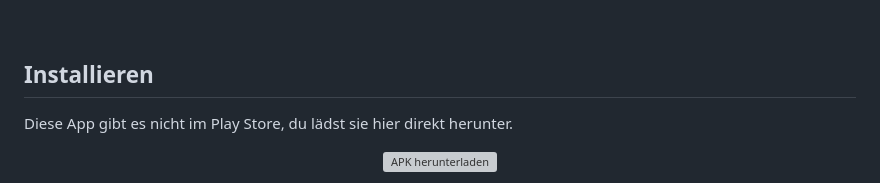
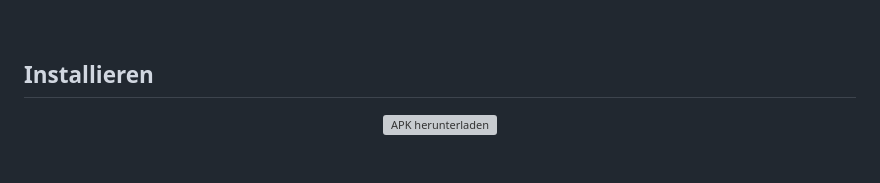
Before and after one commit to hazymorning/Schmeckts, a Markdown page: README.md, the part around the change. GitHub-like rendering; blank space fills up the shorter version; grey boxes are pictures that could not be loaded.

```diff
--- a/README.md
+++ b/README.md
@@ -54,8 +54,6 @@ Später schaust du in den Napf und tippst an, wie viel noch drin ist. Nach ein,
 <br>
 
 ## Installieren
-
-Diese App gibt es nicht im Play Store, du lädst sie hier direkt herunter.
 
 <p align="center">
   <a href="https://github.com/hazymorning/Schmeckts/releases/latest/download/schmeckts.apk"><img src="https://github.com/user-attachments/assets/d12e5669-bdf4-4513-805b-bd4b8d16e2eb" width="292" alt="APK herunterladen"></a>
```
